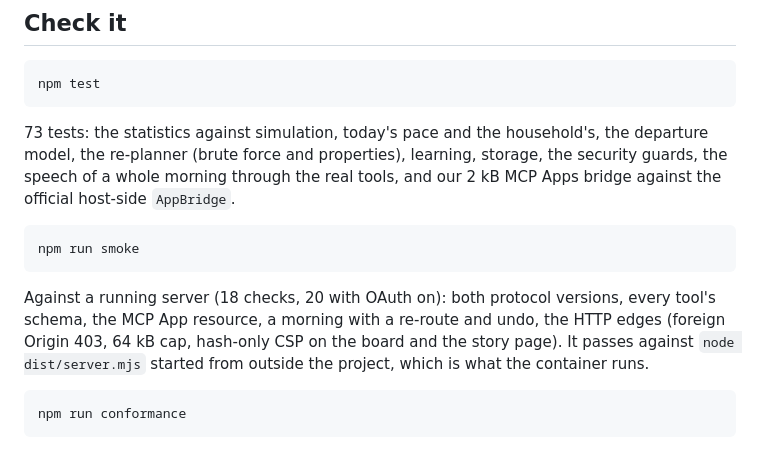
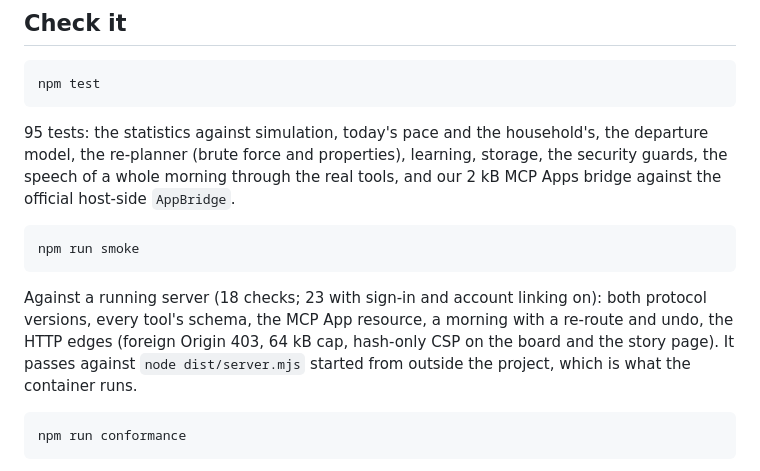
Before and after one commit to nika619/Doorbound, a Markdown page: README.md, the part around the change. GitHub-like rendering.

Commit message:
docs: 95 tests, and the smoke test's 23 checks with linking on

````diff
--- a/README.md
+++ b/README.md
@@ -140,13 +140,13 @@ The MCP endpoint is `/mcp`; the board is the resource `ui://doorbound/board.html
 npm test
 ```
 
-73 tests: the statistics against simulation, today's pace and the household's, the departure model, the re-planner (brute force and properties), learning, storage, the security guards, the speech of a whole morning through the real tools, and our 2 kB MCP Apps bridge against the official host-side `AppBridge`.
+95 tests: the statistics against simulation, today's pace and the household's, the departure model, the re-planner (brute force and properties), learning, storage, the security guards, the speech of a whole morning through the real tools, and our 2 kB MCP Apps bridge against the official host-side `AppBridge`.
 
 ```bash
 npm run smoke
 ```
 
-Against a running server (18 checks, 20 with OAuth on): both protocol versions, every tool's schema, the MCP App resource, a morning with a re-route and undo, the HTTP edges (foreign Origin 403, 64 kB cap, hash-only CSP on the board and the story page). It passes against `node dist/server.mjs` started from outside the project, which is what the container runs.
+Against a running server (18 checks; 23 with sign-in and account linking on): both protocol versions, every tool's schema, the MCP App resource, a morning with a re-route and undo, the HTTP edges (foreign Origin 403, 64 kB cap, hash-only CSP on the board and the story page). It passes against `node dist/server.mjs` started from outside the project, which is what the container runs.
 
 ```bash
 npm run conformance
````
